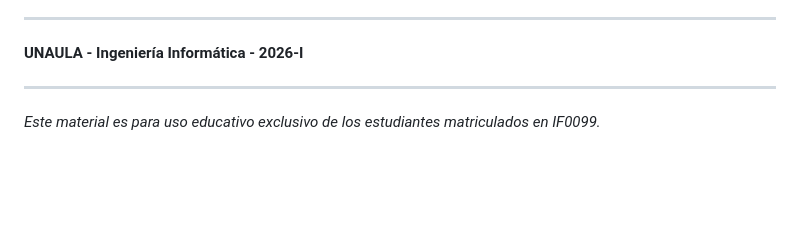
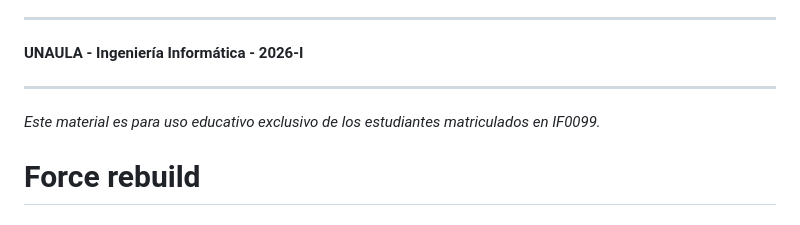
Before and after one commit to heldigard/unaula-IF0099-sistemas-operativos-I, a Markdown page: README.md, the part around the change. Drawn GitHub-style; blank space fills up the shorter version.

Commit message:
chore: force Pages rebuild

```diff
--- a/README.md
+++ b/README.md
@@ -170,3 +170,4 @@ E1 (15%) + E2 (15%) + E3 (20%) + E4 (15%) + E5 (15%) + E6 (20%) = 100%
 ---
 
 *Este material es para uso educativo exclusivo de los estudiantes matriculados en IF0099.*
+# Force rebuild
```
